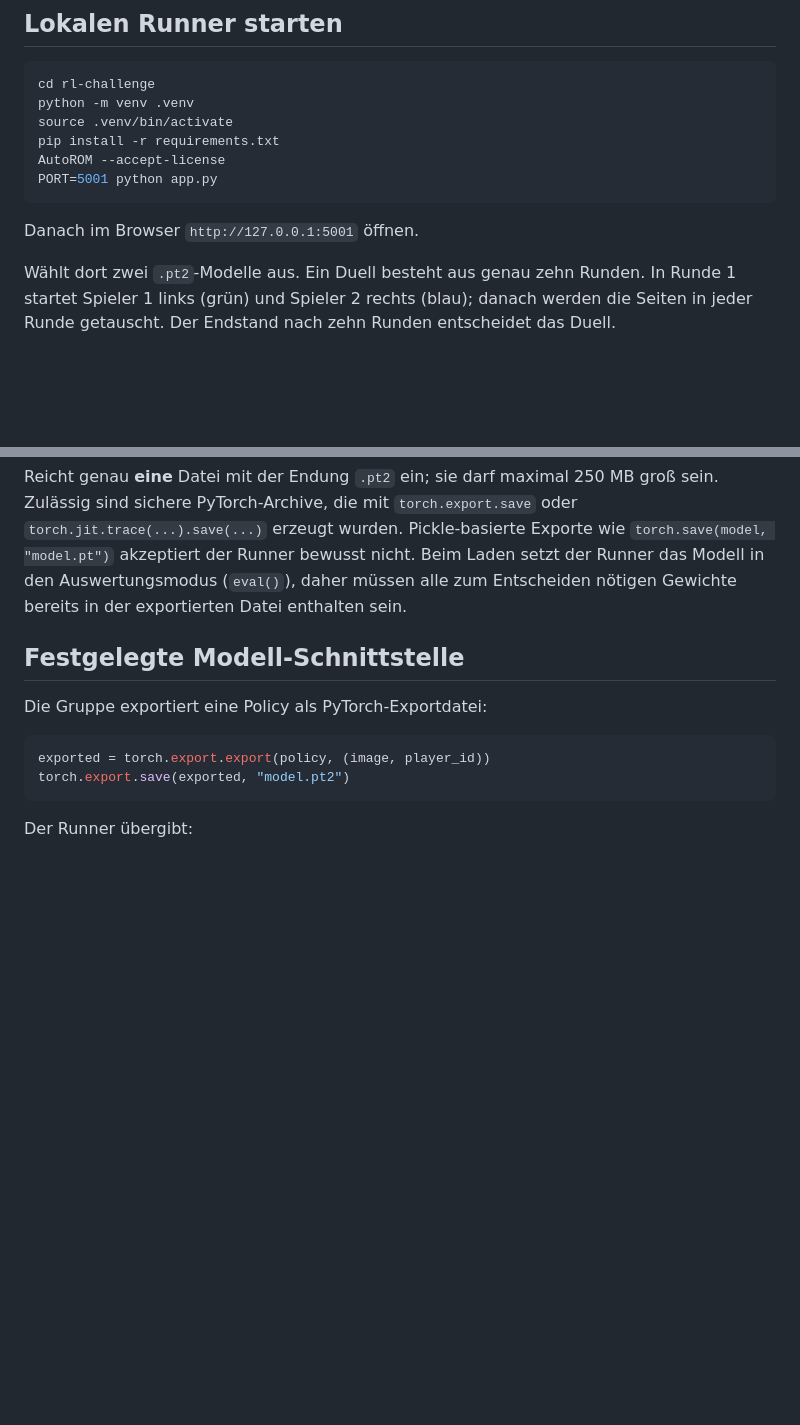
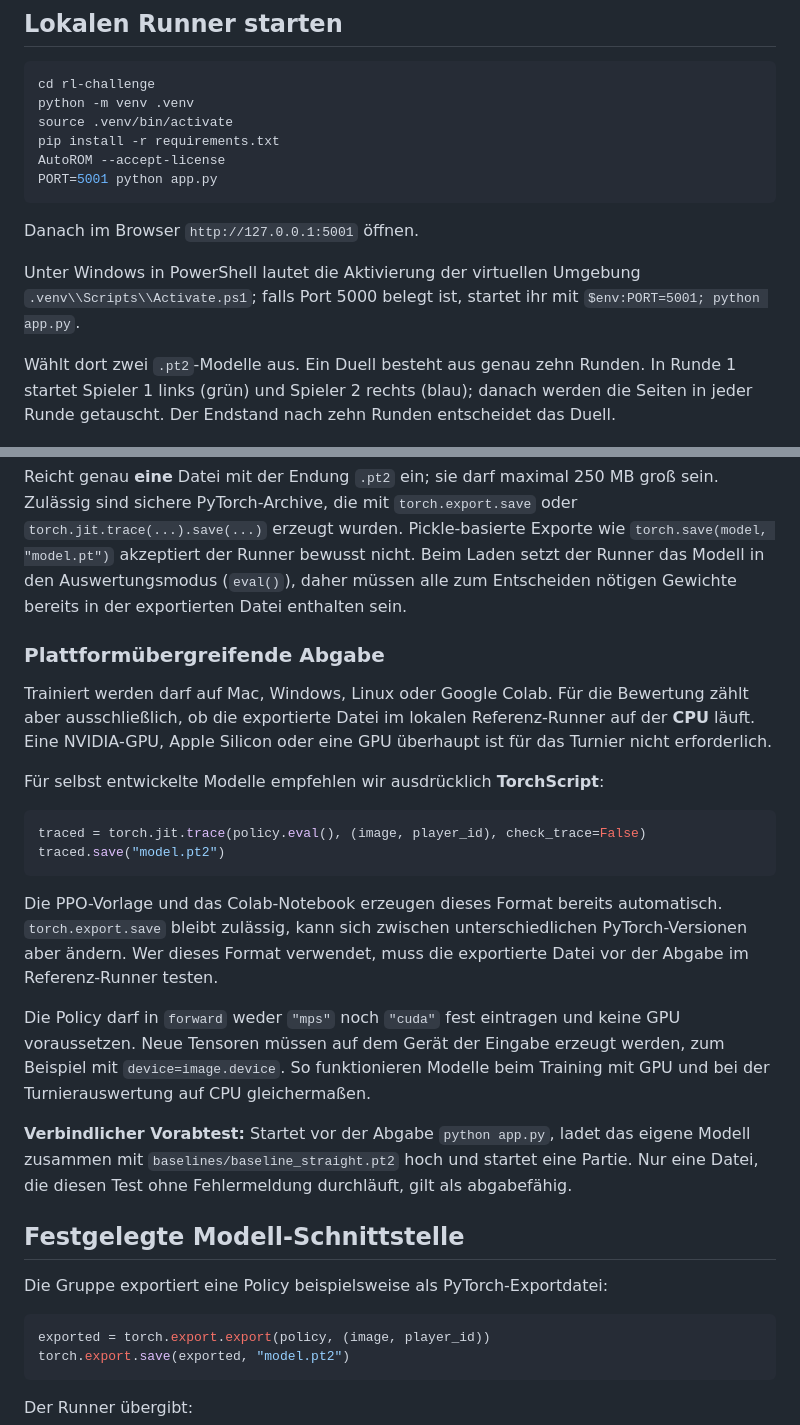
Before and after one commit to georgmerz/rl-challenge, a Markdown page: README.md, 2 parts joined by grey strips. Drawn GitHub-style; blank space fills up the shorter version.

Commit message:
Document cross-platform model compatibility

````diff
--- a/README.md
+++ b/README.md
@@ -16,6 +16,10 @@ PORT=5001 python app.py
 ```
 
 Danach im Browser `http://127.0.0.1:5001` öffnen.
+
+Unter Windows in PowerShell lautet die Aktivierung der virtuellen Umgebung
+`.venv\\Scripts\\Activate.ps1`; falls Port 5000 belegt ist, startet ihr mit
+`$env:PORT=5001; python app.py`.
 
 Wählt dort zwei `.pt2`-Modelle aus. Ein Duell besteht aus genau zehn Runden.
 In Runde 1 startet Spieler 1 links (grün) und Spieler 2 rechts (blau); danach
@@ -98,9 +102,38 @@ Runner bewusst nicht. Beim Laden setzt der Runner das Modell in den
 Auswertungsmodus (`eval()`), daher müssen alle zum Entscheiden nötigen
 Gewichte bereits in der exportierten Datei enthalten sein.
 
+### Plattformübergreifende Abgabe
+
+Trainiert werden darf auf Mac, Windows, Linux oder Google Colab. Für die
+Bewertung zählt aber ausschließlich, ob die exportierte Datei im lokalen
+Referenz-Runner auf der **CPU** läuft. Eine NVIDIA-GPU, Apple Silicon oder
+eine GPU überhaupt ist für das Turnier nicht erforderlich.
+
+Für selbst entwickelte Modelle empfehlen wir ausdrücklich **TorchScript**:
+
+```python
+traced = torch.jit.trace(policy.eval(), (image, player_id), check_trace=False)
+traced.save("model.pt2")
+```
+
+Die PPO-Vorlage und das Colab-Notebook erzeugen dieses Format bereits
+automatisch. `torch.export.save` bleibt zulässig, kann sich zwischen
+unterschiedlichen PyTorch-Versionen aber ändern. Wer dieses Format verwendet,
+muss die exportierte Datei vor der Abgabe im Referenz-Runner testen.
+
+Die Policy darf in `forward` weder `"mps"` noch `"cuda"` fest eintragen und
+keine GPU voraussetzen. Neue Tensoren müssen auf dem Gerät der Eingabe erzeugt
+werden, zum Beispiel mit `device=image.device`. So funktionieren Modelle beim
+Training mit GPU und bei der Turnierauswertung auf CPU gleichermaßen.
+
+**Verbindlicher Vorabtest:** Startet vor der Abgabe `python app.py`, ladet das
+eigene Modell zusammen mit `baselines/baseline_straight.pt2` hoch und startet
+eine Partie. Nur eine Datei, die diesen Test ohne Fehlermeldung durchläuft,
+gilt als abgabefähig.
+
 ## Festgelegte Modell-Schnittstelle
 
-Die Gruppe exportiert eine Policy als PyTorch-Exportdatei:
+Die Gruppe exportiert eine Policy beispielsweise als PyTorch-Exportdatei:
 
 ```python
 exported = torch.export.export(policy, (image, player_id))
````
